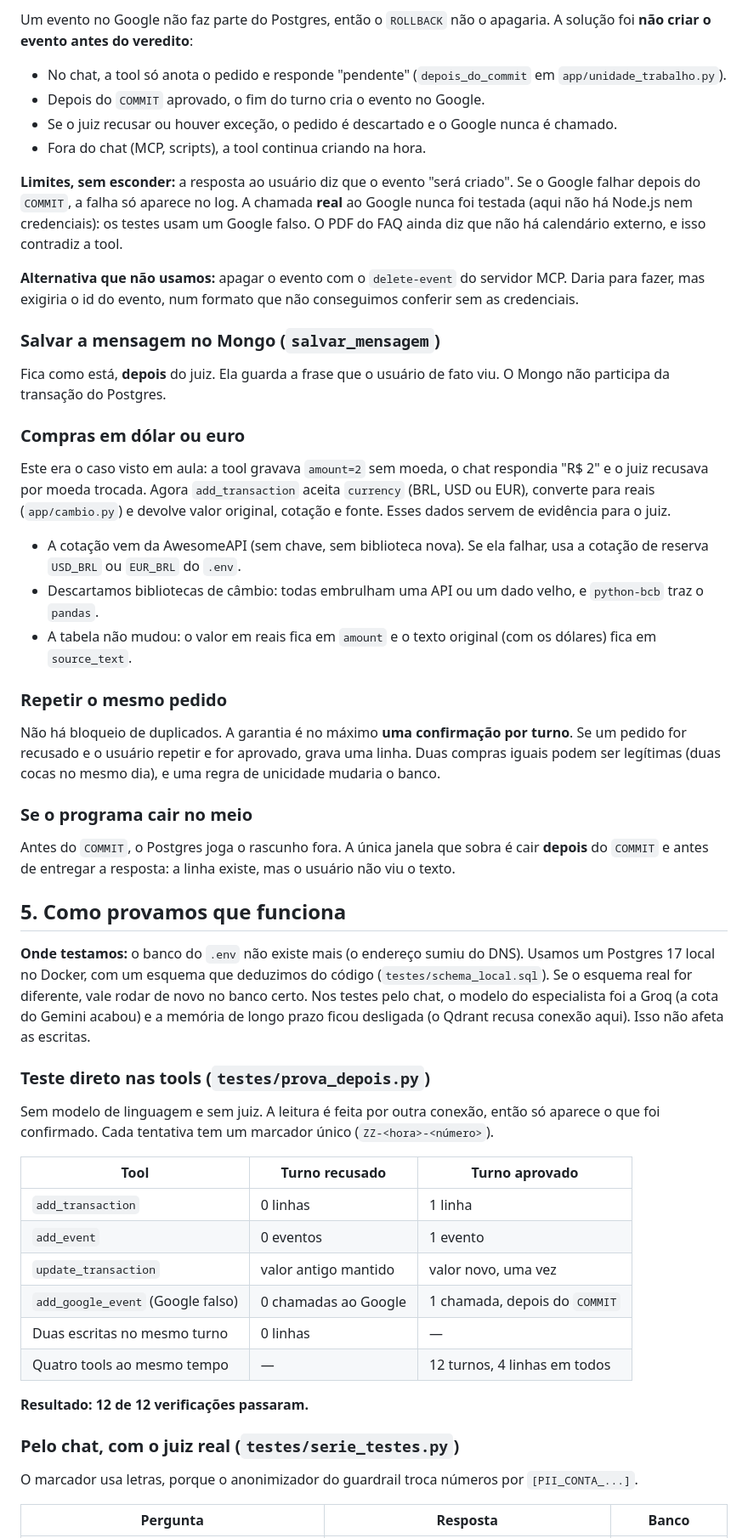
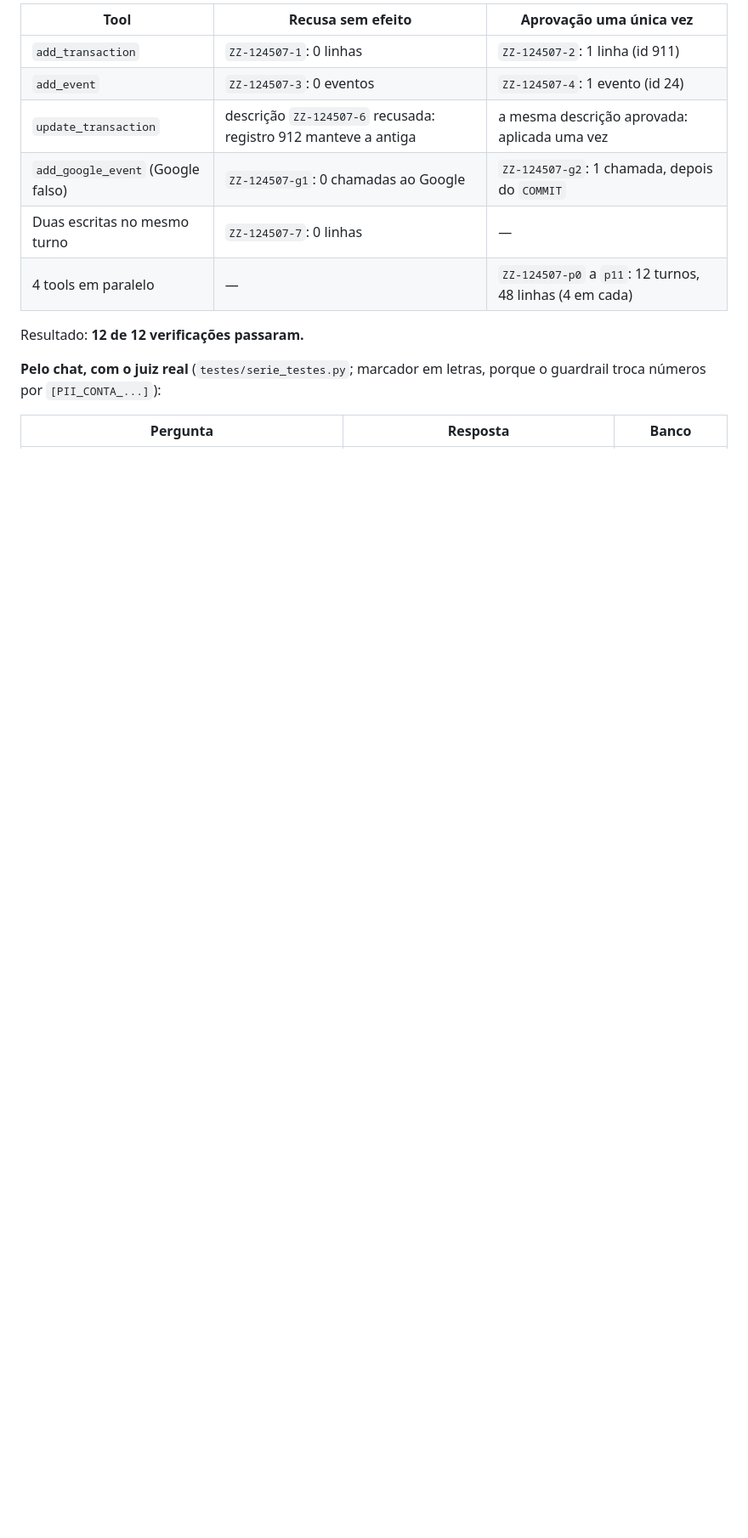
Before and after one commit to Shhiaa/assessor-sophia-yasmin, a Markdown page: decisao_tecnica.md, the part around one of its changes. Shown at 85% size. Rendered like a GitHub page; blank space fills up the shorter version.

```diff
--- a/decisao_tecnica.md
+++ b/decisao_tecnica.md
@@ -111,57 +105,16 @@ O LangGraph pode rodar várias tools em paralelo. Sem a trava, quatro `add_trans
 
-Um evento no Google não faz parte do Postgres, então o `ROLLBACK` não o apagaria. A solução foi **não criar o evento antes do veredito**:
+| Tool | Recusa sem efeito | Aprovação uma única vez |
+| --- | --- | --- |
+| `add_transaction` | `ZZ-124507-1`: 0 linhas | `ZZ-124507-2`: 1 linha (id 911) |
+| `add_event` | `ZZ-124507-3`: 0 eventos | `ZZ-124507-4`: 1 evento (id 24) |
+| `update_transaction` | descrição `ZZ-124507-6` recusada: registro 912 manteve a antiga | a mesma descrição aprovada: aplicada uma vez |
+| `add_google_event` (Google falso) | `ZZ-124507-g1`: 0 chamadas ao Google | `ZZ-124507-g2`: 1 chamada, depois do `COMMIT` |
+| Duas escritas no mesmo turno | `ZZ-124507-7`: 0 linhas | — |
+| 4 tools em paralelo | — | `ZZ-124507-p0` a `p11`: 12 turnos, 48 linhas (4 em cada) |
 
-- No chat, a tool só anota o pedido e responde "pendente" (`depois_do_commit` em `app/unidade_trabalho.py`).
-- Depois do `COMMIT` aprovado, o fim do turno cria o evento no Google.
-- Se o juiz recusar ou houver exceção, o pedido é descartado e o Google nunca é chamado.
-- Fora do chat (MCP, scripts), a tool continua criando na hora.
+Resultado: **12 de 12 verificações passaram.**
 
-**Limites, sem esconder:** a resposta ao usuário diz que o evento "será criado". Se o Google falhar depois do `COMMIT`, a falha só aparece no log. A chamada **real** ao Google nunca foi testada (aqui não há Node.js nem credenciais): os testes usam um Google falso. O PDF do FAQ ainda diz que não há calendário externo, e isso contradiz a tool.
-
-**Alternativa que não usamos:** apagar o evento com o `delete-event` do servidor MCP. Daria para fazer, mas exigiria o id do evento, num formato que não conseguimos conferir sem as credenciais.
-
-### Salvar a mensagem no Mongo (`salvar_mensagem`)
-
-Fica como está, **depois** do juiz. Ela guarda a frase que o usuário de fato viu. O Mongo não participa da transação do Postgres.
-
-### Compras em dólar ou euro
-
-Este era o caso visto em aula: a tool gravava `amount=2` sem moeda, o chat respondia "R$ 2" e o juiz recusava por moeda trocada. Agora `add_transaction` aceita `currency` (BRL, USD ou EUR), converte para reais (`app/cambio.py`) e devolve valor original, cotação e fonte. Esses dados servem de evidência para o juiz.
-
-- A cotação vem da AwesomeAPI (sem chave, sem biblioteca nova). Se ela falhar, usa a cotação de reserva `USD_BRL` ou `EUR_BRL` do `.env`.
-- Descartamos bibliotecas de câmbio: todas embrulham uma API ou um dado velho, e `python-bcb` traz o `pandas`.
-- A tabela não mudou: o valor em reais fica em `amount` e o texto original (com os dólares) fica em `source_text`.
-
-### Repetir o mesmo pedido
-
-Não há bloqueio de duplicados. A garantia é no máximo **uma confirmação por turno**. Se um pedido for recusado e o usuário repetir e for aprovado, grava uma linha. Duas compras iguais podem ser legítimas (duas cocas no mesmo dia), e uma regra de unicidade mudaria o banco.
-
-### Se o programa cair no meio
-
-Antes do `COMMIT`, o Postgres joga o rascunho fora. A única janela que sobra é cair **depois** do `COMMIT` e antes de entregar a resposta: a linha existe, mas o usuário não viu o texto.
-
-## 5. Como provamos que funciona
-
-**Onde testamos:** o banco do `.env` não existe mais (o endereço sumiu do DNS). Usamos um Postgres 17 local no Docker, com um esquema que deduzimos do código (`testes/schema_local.sql`). Se o esquema real for diferente, vale rodar de novo no banco certo. Nos testes pelo chat, o modelo do especialista foi a Groq (a cota do Gemini acabou) e a memória de longo prazo ficou desligada (o Qdrant recusa conexão aqui). Isso não afeta as escritas.
-
-### Teste direto nas tools (`testes/prova_depois.py`)
-
-Sem modelo de linguagem e sem juiz. A leitura é feita por outra conexão, então só aparece o que foi confirmado. Cada tentativa tem um marcador único (`ZZ-<hora>-<número>`).
-
-| Tool | Turno recusado | Turno aprovado |
-| --- | --- | --- |
-| `add_transaction` | 0 linhas | 1 linha |
-| `add_event` | 0 eventos | 1 evento |
-| `update_transaction` | valor antigo mantido | valor novo, uma vez |
-| `add_google_event` (Google falso) | 0 chamadas ao Google | 1 chamada, depois do `COMMIT` |
-| Duas escritas no mesmo turno | 0 linhas | — |
-| Quatro tools ao mesmo tempo | — | 12 turnos, 4 linhas em todos |
-
-**Resultado: 12 de 12 verificações passaram.**
-
-### Pelo chat, com o juiz real (`testes/serie_testes.py`)
-
-O marcador usa letras, porque o anonimizador do guardrail troca números por `[PII_CONTA_...]`.
+**Pelo chat, com o juiz real** (`testes/serie_testes.py`; marcador em letras, porque o guardrail troca números por `[PII_CONTA_...]`):
 
 | Pergunta | Resposta | Banco |
 | --- | --- | --- |
```
Also changed, not shown: other parts of decisao_tecnica.md (+93 -116 lines).
